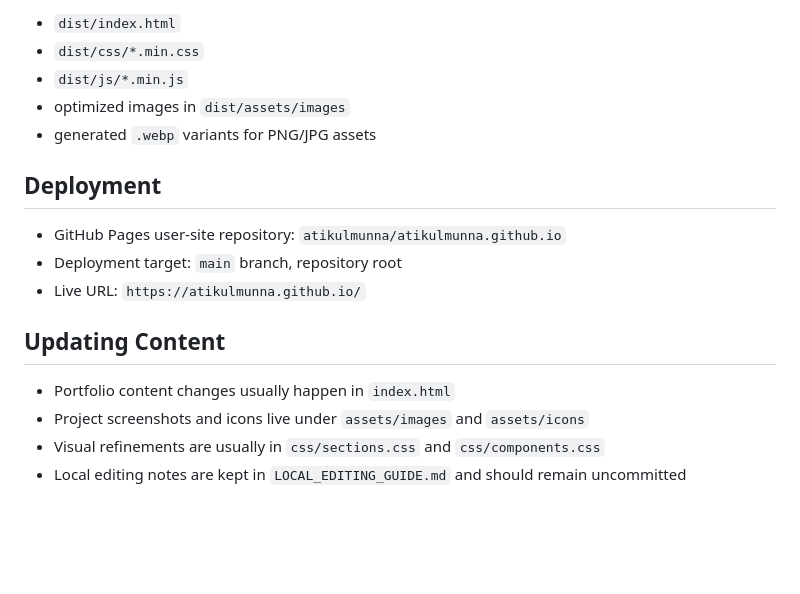
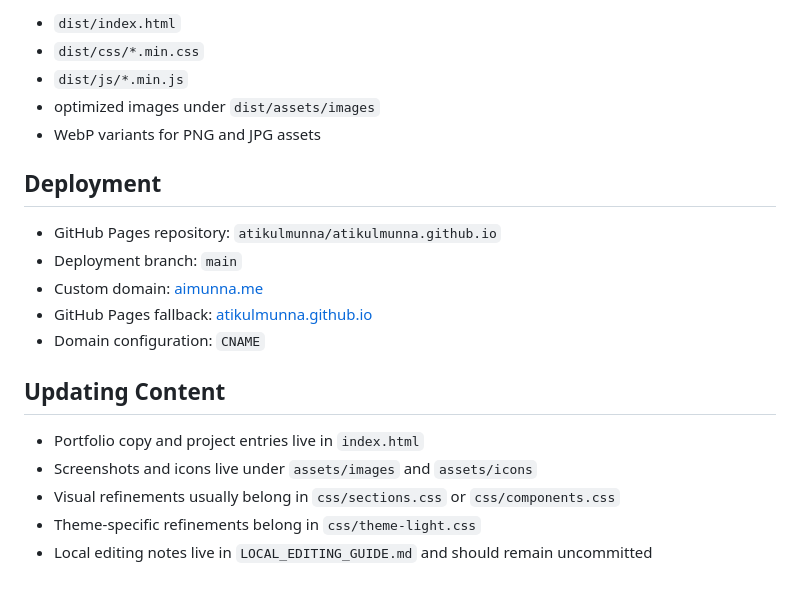
Before and after one commit to atikulmunna/atikulmunna.github.io, a Markdown page: README.md, the part around one of its changes. Rendered like a GitHub page; blank space fills up the shorter version.

```diff
--- a/README.md
+++ b/README.md
@@ -128,18 +163,21 @@ npm run audit:performance
 - `dist/index.html`
 - `dist/css/*.min.css`
 - `dist/js/*.min.js`
-- optimized images in `dist/assets/images`
-- generated `.webp` variants for PNG/JPG assets
+- optimized images under `dist/assets/images`
+- WebP variants for PNG and JPG assets
 
 ## Deployment
 
-- GitHub Pages user-site repository: `atikulmunna/atikulmunna.github.io`
-- Deployment target: `main` branch, repository root
-- Live URL: `https://atikulmunna.github.io/`
+- GitHub Pages repository: `atikulmunna/atikulmunna.github.io`
+- Deployment branch: `main`
+- Custom domain: [aimunna.me](https://aimunna.me)
+- GitHub Pages fallback: [atikulmunna.github.io](https://atikulmunna.github.io)
+- Domain configuration: `CNAME`
 
 ## Updating Content
 
-- Portfolio content changes usually happen in `index.html`
-- Project screenshots and icons live under `assets/images` and `assets/icons`
-- Visual refinements are usually in `css/sections.css` and `css/components.css`
-- Local editing notes are kept in `LOCAL_EDITING_GUIDE.md` and should remain uncommitted
+- Portfolio copy and project entries live in `index.html`
+- Screenshots and icons live under `assets/images` and `assets/icons`
+- Visual refinements usually belong in `css/sections.css` or `css/components.css`
+- Theme-specific refinements belong in `css/theme-light.css`
+- Local editing notes live in `LOCAL_EDITING_GUIDE.md` and should remain uncommitted
```
Also changed, not shown: other parts of README.md (+102 -67 lines).
